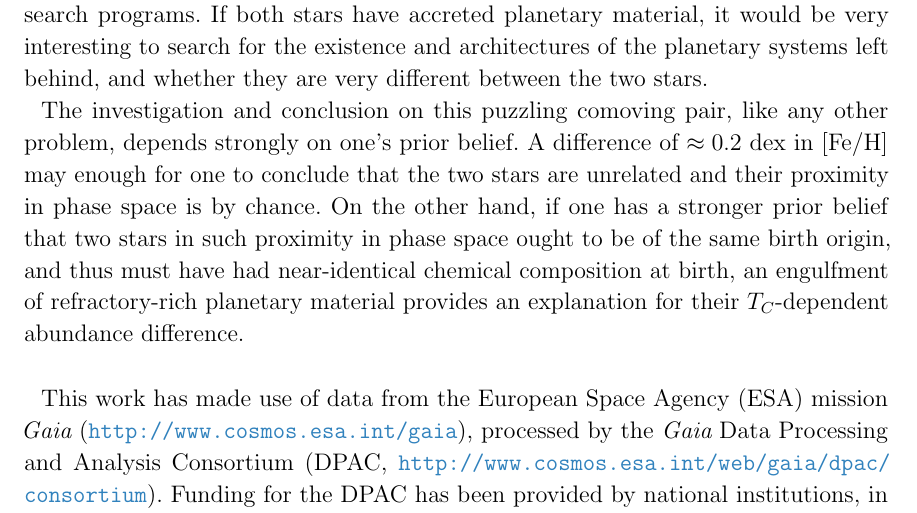
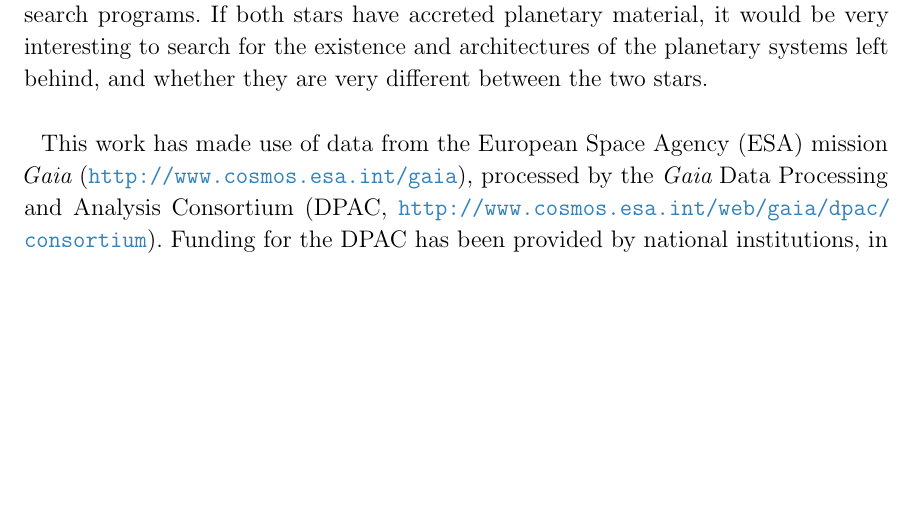
Before and after one commit to smoh/Group1199, a LaTeX paper (paper/ms.tex): part of page 19 of 20, cut so that both start at the same text, the shorter picture padded with empty space. Compiled offline with pdfLaTeX.

Commit message:
Delete rant.

```diff
--- a/paper/ms.tex
+++ b/paper/ms.tex
@@ -997,18 +997,6 @@ If both stars have accreted planetary material, it would be very interesting to
 search for the existence and architectures of the planetary systems left
 behind, and whether they are very different between the two stars.
 
-% somewhat of a rant that can be removed ...
-The investigation and conclusion on this puzzling comoving pair, like any other
-problem, depends strongly on one's prior belief.
-A difference of $\approx 0.2$~dex in \feh\ may enough for one to conclude that
-the two stars are unrelated and their proximity in phase space is by chance.
-On the other hand, if one has a stronger prior belief that two stars in such
-proximity in phase space ought to be of the same birth origin, and thus
-must have had near-identical chemical composition at birth, an engulfment of
-refractory-rich planetary material provides an explanation for their
-$\Tcondens$-dependent abundance difference.
-
-
 %TODO: Implications
 %- chemical tagging, frequency is of concern
 %- exoplaneteers looking for accretion signature: look for the most odd ones in
```
